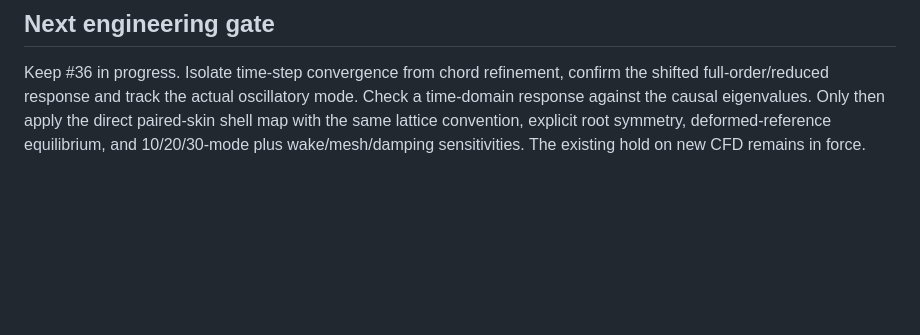
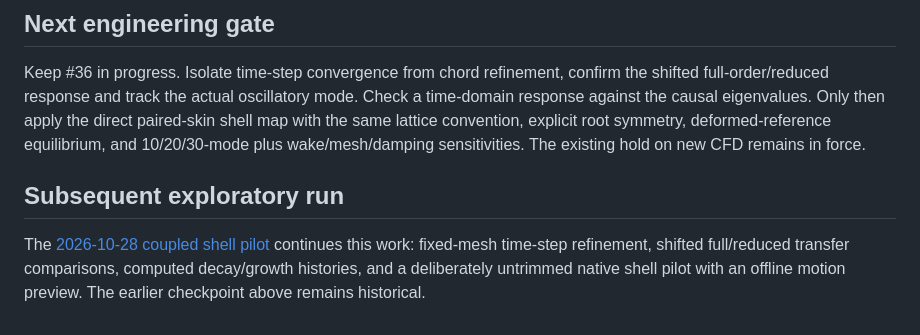
Before and after one commit to wcc118/openfoam, a Markdown page: docs/DIRECT_UVLM_VERIFICATION.md, the part around the change. GitHub-like rendering; blank space fills up the shorter version.

Commit message:
Publish exploratory coupled shell histories with verified offline playback

```diff
--- a/docs/DIRECT_UVLM_VERIFICATION.md
+++ b/docs/DIRECT_UVLM_VERIFICATION.md
@@ -134,3 +134,10 @@ mode. Check a time-domain response against the causal eigenvalues. Only then
 apply the direct paired-skin shell map with the same lattice convention,
 explicit root symmetry, deformed-reference equilibrium, and 10/20/30-mode plus
 wake/mesh/damping sensitivities. The existing hold on new CFD remains in force.
+
+## Subsequent exploratory run
+
+The [2026-10-28 coupled shell pilot](SHELL_COUPLED_PILOT.md) continues this work:
+fixed-mesh time-step refinement, shifted full/reduced transfer comparisons,
+computed decay/growth histories, and a deliberately untrimmed native shell pilot
+with an offline motion preview. The earlier checkpoint above remains historical.
```
Also changed, not shown: docs/SHELL_COUPLED_PILOT.md (added, +144 -0 lines), viewers/COUPLED_PILOT.md (added, +23 -0 lines), docs/evidence/coupled-motion-preview-20261028.png (added), docs/evidence/shell-coupled-pilot-20261028.png (added), 7 other files.
